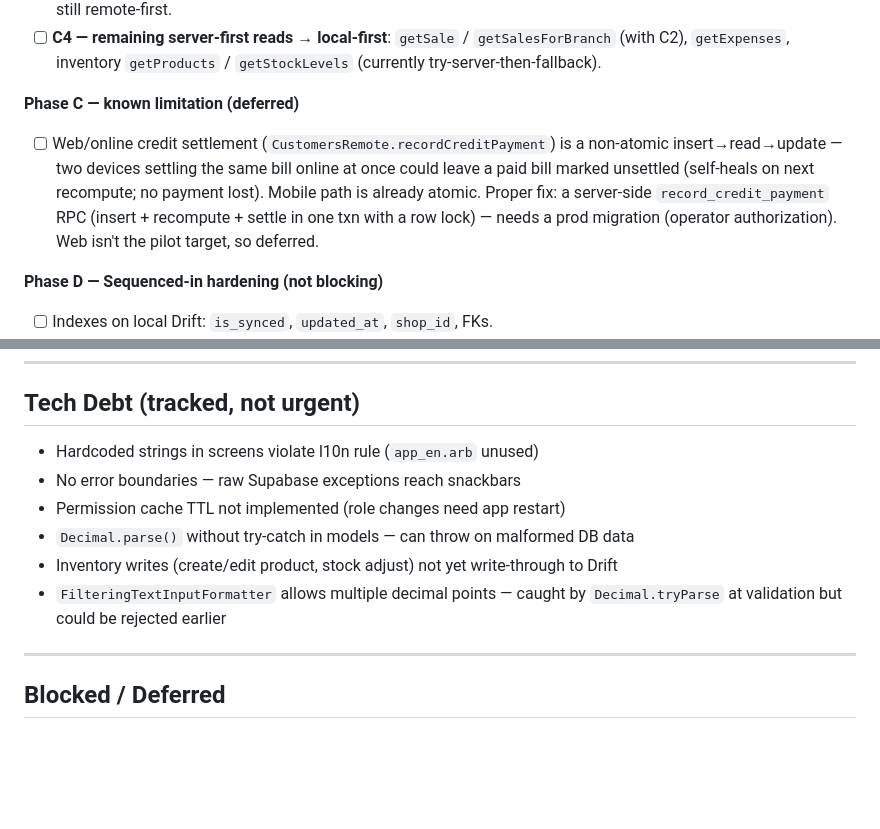
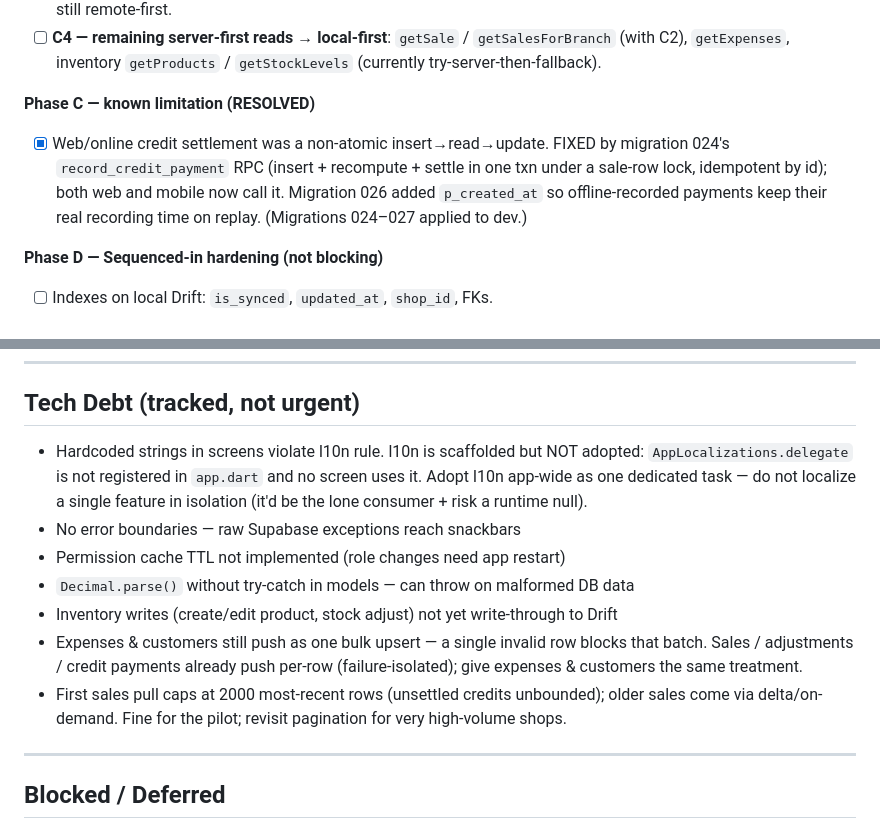
Before and after one commit to NorthernLights1/SuqApp, a Markdown page: docs/ai-context/OPEN_TASKS.md, 2 parts joined by grey strips. Drawn GitHub-style; blank space fills up the shorter version.

Commit message:
docs(offline): update ai-context for offline-first v2 hardening
CURRENT_STATE read/write paths corrected to local-first (not local-fallback). OPEN_TASKS: web credit-settlement limitation marked RESOLVED (024/026 RPC), l10n clarified as app-wide-not-adopted, added batch-push isolation + 2000-row first-pull notes, removed the now-fixed decimal-formatter item.

Co-Authored-By: Claude Opus 4.8 <noreply@anthropic.com>

```diff
--- a/docs/ai-context/OPEN_TASKS.md
+++ b/docs/ai-context/OPEN_TASKS.md
@@ -201,14 +201,12 @@ See DECISIONS.md "Offline-first v2". Design approved 2026-06-13. Do in order.
   `getSalesForBranch` (with C2), `getExpenses`, inventory `getProducts` /
   `getStockLevels` (currently try-server-then-fallback).
 
-**Phase C — known limitation (deferred)**
-- [ ] Web/online credit settlement (`CustomersRemote.recordCreditPayment`) is a
-  non-atomic insert→read→update — two devices settling the same bill online at
-  once could leave a paid bill marked unsettled (self-heals on next recompute;
-  no payment lost). Mobile path is already atomic. Proper fix: a server-side
-  `record_credit_payment` RPC (insert + recompute + settle in one txn with a row
-  lock) — needs a prod migration (operator authorization). Web isn't the pilot
-  target, so deferred.
+**Phase C — known limitation (RESOLVED)**
+- [x] Web/online credit settlement was a non-atomic insert→read→update. FIXED by
+  migration 024's `record_credit_payment` RPC (insert + recompute + settle in one
+  txn under a sale-row lock, idempotent by id); both web and mobile now call it.
+  Migration 026 added `p_created_at` so offline-recorded payments keep their real
+  recording time on replay. (Migrations 024–027 applied to dev.)
 
 **Phase D — Sequenced-in hardening (not blocking)**
 - [ ] Indexes on local Drift: `is_synced`, `updated_at`, `shop_id`, FKs.
@@ -319,12 +317,20 @@ See DECISIONS.md "Offline-first v2". Design approved 2026-06-13. Do in order.
 
 ## Tech Debt (tracked, not urgent)
 
-- Hardcoded strings in screens violate l10n rule (`app_en.arb` unused)
+- Hardcoded strings in screens violate l10n rule. l10n is scaffolded but NOT
+  adopted: `AppLocalizations.delegate` is not registered in `app.dart` and no
+  screen uses it. Adopt l10n app-wide as one dedicated task — do not localize a
+  single feature in isolation (it'd be the lone consumer + risk a runtime null).
 - No error boundaries — raw Supabase exceptions reach snackbars
 - Permission cache TTL not implemented (role changes need app restart)
 - `Decimal.parse()` without try-catch in models — can throw on malformed DB data
 - Inventory writes (create/edit product, stock adjust) not yet write-through to Drift
-- `FilteringTextInputFormatter` allows multiple decimal points — caught by `Decimal.tryParse` at validation but could be rejected earlier
+- Expenses & customers still push as one bulk upsert — a single invalid row blocks
+  that batch. Sales / adjustments / credit payments already push per-row
+  (failure-isolated); give expenses & customers the same treatment.
+- First sales pull caps at 2000 most-recent rows (unsettled credits unbounded);
+  older sales come via delta/on-demand. Fine for the pilot; revisit pagination
+  for very high-volume shops.
 
 ---
 
```
Also changed, not shown: docs/ai-context/CURRENT_STATE.md (+8 -3 lines).
